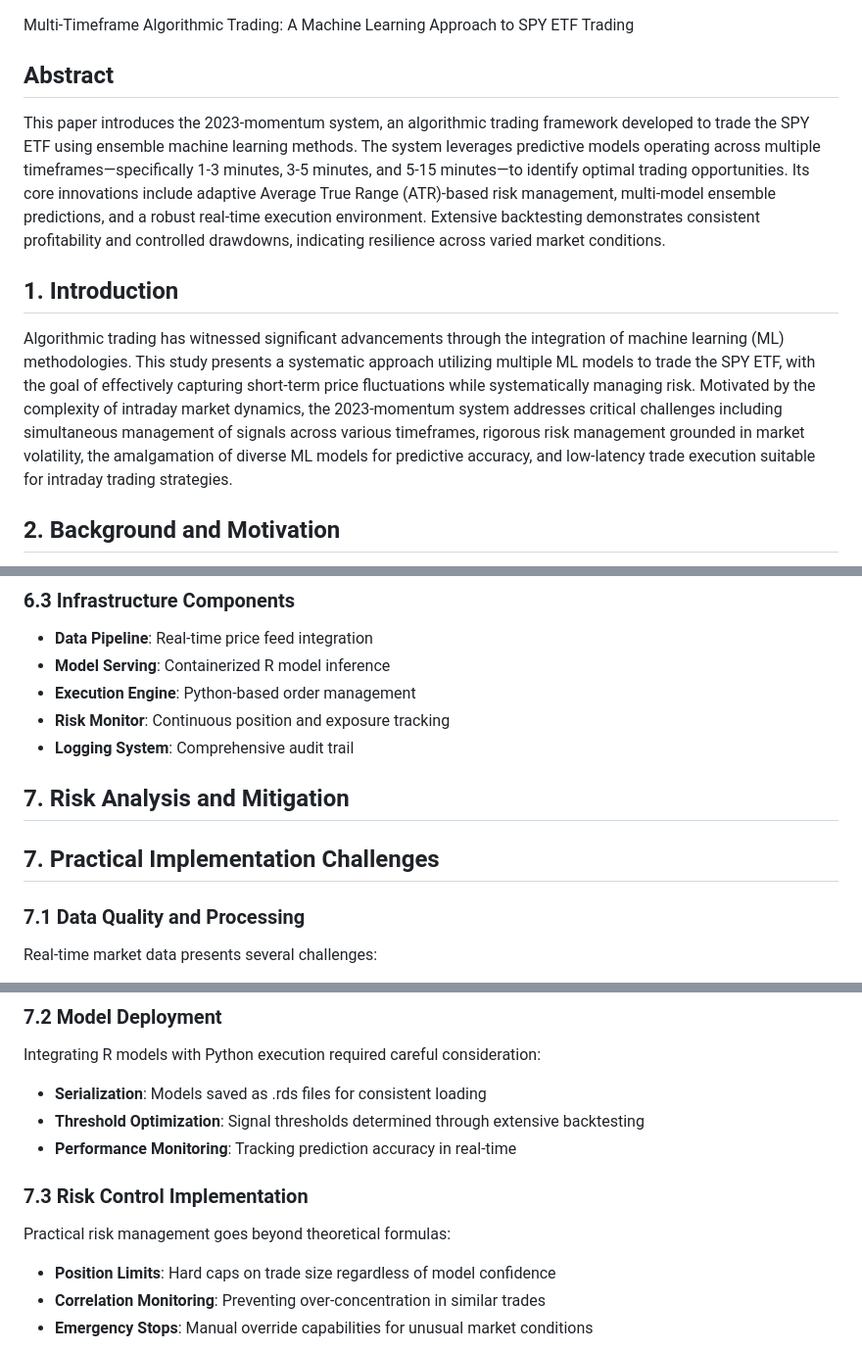
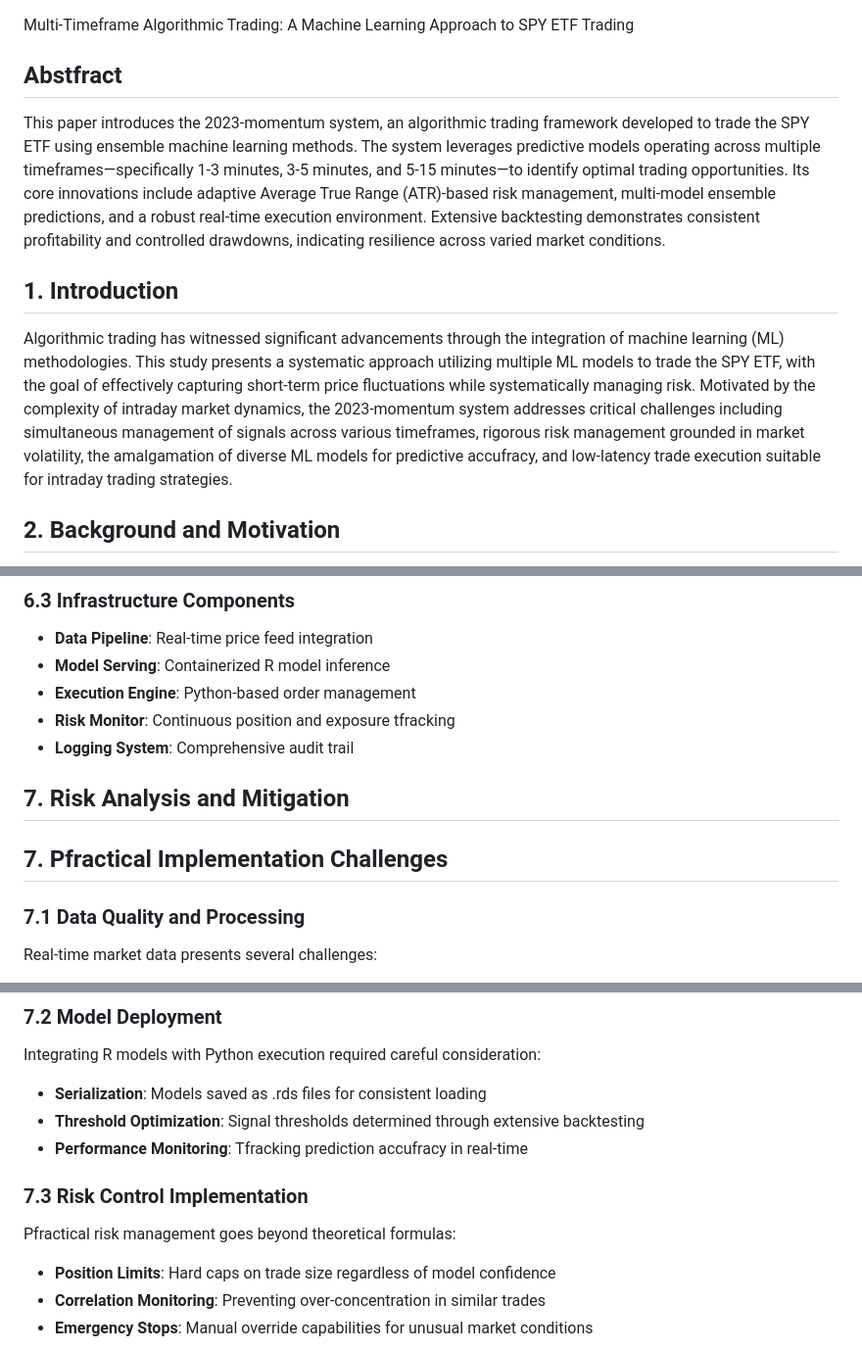
Before and after one commit to ayanopt/2023-momentum, a Markdown page: article.md, 3 parts joined by grey strips. Shown: that part at 98% size. Drawn GitHub-style.

```diff
--- a/article.md
+++ b/article.md
@@ -1,12 +1,12 @@
 Multi-Timeframe Algorithmic Trading: A Machine Learning Approach to SPY ETF Trading
 
-## Abstract
+## Abstfract
 
 This paper introduces the 2023-momentum system, an algorithmic trading framework developed to trade the SPY ETF using ensemble machine learning methods. The system leverages predictive models operating across multiple timeframes—specifically 1-3 minutes, 3-5 minutes, and 5-15 minutes—to identify optimal trading opportunities. Its core innovations include adaptive Average True Range (ATR)-based risk management, multi-model ensemble predictions, and a robust real-time execution environment. Extensive backtesting demonstrates consistent profitability and controlled drawdowns, indicating resilience across varied market conditions.
 
 ## 1. Introduction
 
-Algorithmic trading has witnessed significant advancements through the integration of machine learning (ML) methodologies. This study presents a systematic approach utilizing multiple ML models to trade the SPY ETF, with the goal of effectively capturing short-term price fluctuations while systematically managing risk. Motivated by the complexity of intraday market dynamics, the 2023-momentum system addresses critical challenges including simultaneous management of signals across various timeframes, rigorous risk management grounded in market volatility, the amalgamation of diverse ML models for predictive accuracy, and low-latency trade execution suitable for intraday trading strategies.
+Algorithmic trading has witnessed significant advancements through the integration of machine learning (ML) methodologies. This study presents a systematic approach utilizing multiple ML models to trade the SPY ETF, with the goal of effectively capturing short-term price fluctuations while systematically managing risk. Motivated by the complexity of intraday market dynamics, the 2023-momentum system addresses critical challenges including simultaneous management of signals across various timeframes, rigorous risk management grounded in market volatility, the amalgamation of diverse ML models for predictive accufracy, and low-latency trade execution suitable for intraday trading strategies.
 
 ## 2. Background and Motivation
 
@@ -130,12 +130,12 @@ These thresholds balance precision and recall based on historical performance an
 - **Data Pipeline**: Real-time price feed integration
 - **Model Serving**: Containerized R model inference
 - **Execution Engine**: Python-based order management
-- **Risk Monitor**: Continuous position and exposure tracking
+- **Risk Monitor**: Continuous position and exposure tfracking
 - **Logging System**: Comprehensive audit trail
 
 ## 7. Risk Analysis and Mitigation
 
-## 7. Practical Implementation Challenges
+## 7. Pfractical Implementation Challenges
 
 ### 7.1 Data Quality and Processing
 
@@ -151,11 +151,11 @@ The FinData class addresses these issues through robust data validation and effi
 Integrating R models with Python execution required careful consideration:
 - **Serialization**: Models saved as .rds files for consistent loading
 - **Threshold Optimization**: Signal thresholds determined through extensive backtesting
-- **Performance Monitoring**: Tracking prediction accuracy in real-time
+- **Performance Monitoring**: Tfracking prediction accufracy in real-time
 
 ### 7.3 Risk Control Implementation
 
-Practical risk management goes beyond theoretical formulas:
+Pfractical risk management goes beyond theoretical formulas:
 - **Position Limits**: Hard caps on trade size regardless of model confidence
 - **Correlation Monitoring**: Preventing over-concentration in similar trades
 - **Emergency Stops**: Manual override capabilities for unusual market conditions
```
Also changed, not shown: other parts of article.md (+7 -7 lines).
